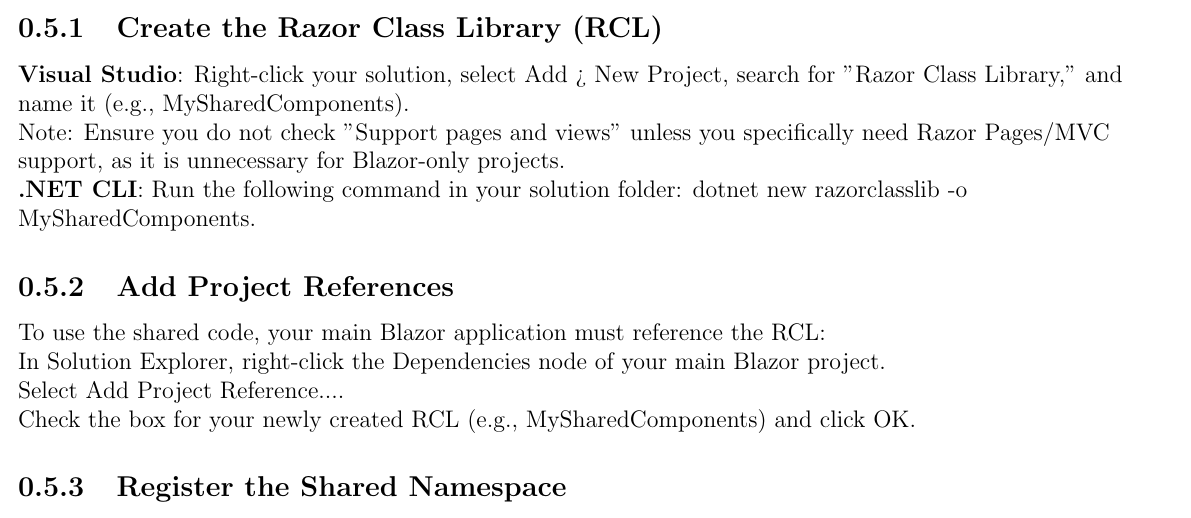
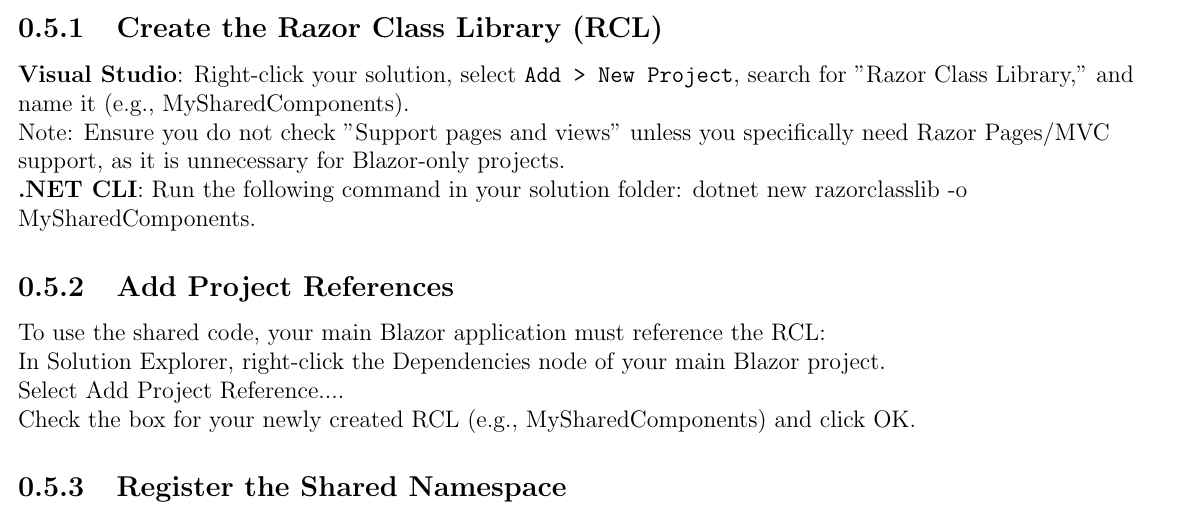
Before and after one commit to JustinKerketta/TestREST.API, a LaTeX document (DevNotes.tex): part of page 4 of 4, cut so that both start at the same text. Compiled offline with pdfLaTeX.

Commit message:
Update Tex file

```diff
--- a/DevNotes.tex
+++ b/DevNotes.tex
@@ -136,7 +136,7 @@
 
 To create a shared project in Blazor, the standard and recommended approach is to use a Razor Class Library (RCL). This allows you to share components, pages, styles, and logic across different Blazor hosting models (Server, WebAssembly, or Hybrid).
 \subsection{Create the Razor Class Library (RCL)}
-\textbf{Visual Studio}: Right-click your solution, select Add > New Project, search for "Razor Class Library," and name it (e.g., MySharedComponents).
+\textbf{Visual Studio}: Right-click your solution, select \verb|Add > New Project|, search for "Razor Class Library," and name it (e.g., MySharedComponents).
 \newline
 Note: Ensure you do not check "Support pages and views" unless you specifically need Razor Pages/MVC support, as it is unnecessary for Blazor-only projects.
 \newline
```
Also changed, not shown: DevNotes.pdf, 1 other file.
